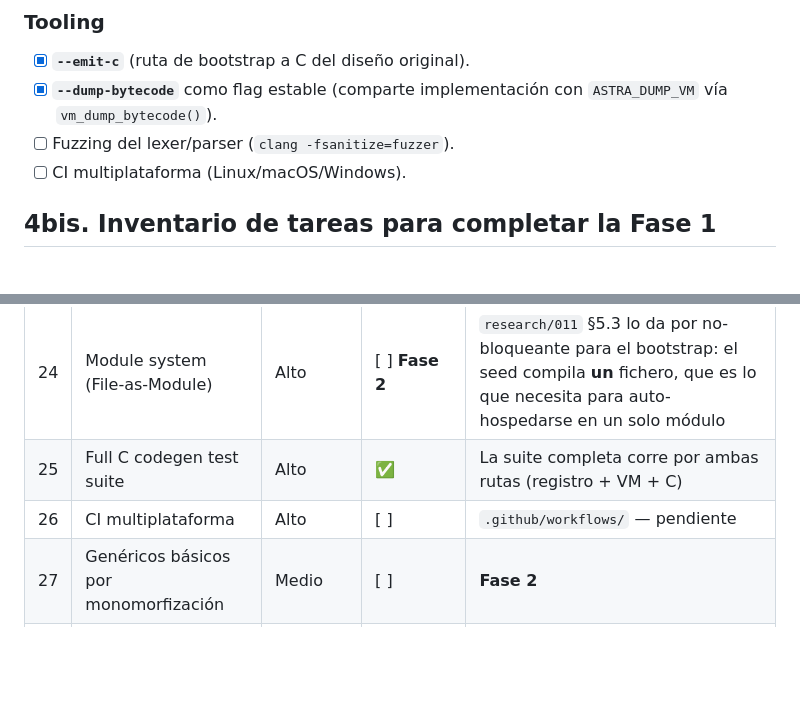
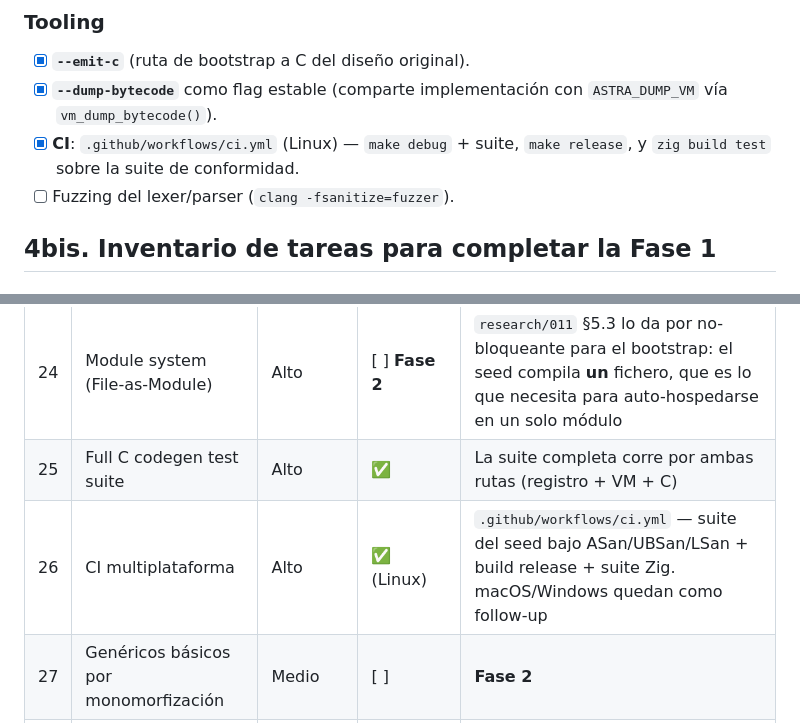
Before and after one commit to AsterrZep/Astra, a Markdown page: Documentacion/PHASE1_PROGRESS.md, 2 parts joined by grey strips. Drawn GitHub-style; blank space fills up the shorter version.

```diff
--- a/Documentacion/PHASE1_PROGRESS.md
+++ b/Documentacion/PHASE1_PROGRESS.md
@@ -406,8 +406,8 @@ Ordenado por valor para el objetivo de bootstrap.
 - [x] **`--emit-c`** (ruta de bootstrap a C del diseño original).
 - [x] **`--dump-bytecode`** como flag estable (comparte implementación con
       `ASTRA_DUMP_VM` vía `vm_dump_bytecode()`).
+- [x] **CI**: `.github/workflows/ci.yml` (Linux) — `make debug` + suite, `make release`, y `zig build test` sobre la suite de conformidad.
 - [ ] Fuzzing del lexer/parser (`clang -fsanitize=fuzzer`).
-- [ ] CI multiplataforma (Linux/macOS/Windows).
 
 ## 4bis. Inventario de tareas para completar la Fase 1
 
@@ -450,7 +450,7 @@ Ordenado por valor para el objetivo de bootstrap.
 |:-:|:------|:--------|:-------|:---------|
 | 24 | Module system (File-as-Module) | Alto | [ ] **Fase 2** | `research/011` §5.3 lo da por no-bloqueante para el bootstrap: el seed compila **un** fichero, que es lo que necesita para auto-hospedarse en un solo módulo |
 | 25 | Full C codegen test suite | Alto | ✅ | La suite completa corre por ambas rutas (registro + VM + C) |
-| 26 | CI multiplataforma | Alto | [ ] | `.github/workflows/` — pendiente |
+| 26 | CI multiplataforma | Alto | ✅ (Linux) | `.github/workflows/ci.yml` — suite del seed bajo ASan/UBSan/LSan + build release + suite Zig. macOS/Windows quedan como follow-up |
 | 27 | Genéricos básicos por monomorfización | Medio | [ ] | **Fase 2** |
 | 28 | Traits con despacho simple | Medio | [ ] | **Fase 2** |
 | 29 | Migración completa de constructos (44 hooks) | Medio | ✖ decidido no hacer | `CONSTRUCT_REGISTRY.md` §8 |
```
Also changed, not shown: CHANGELOG.md (+16 -0 lines).
